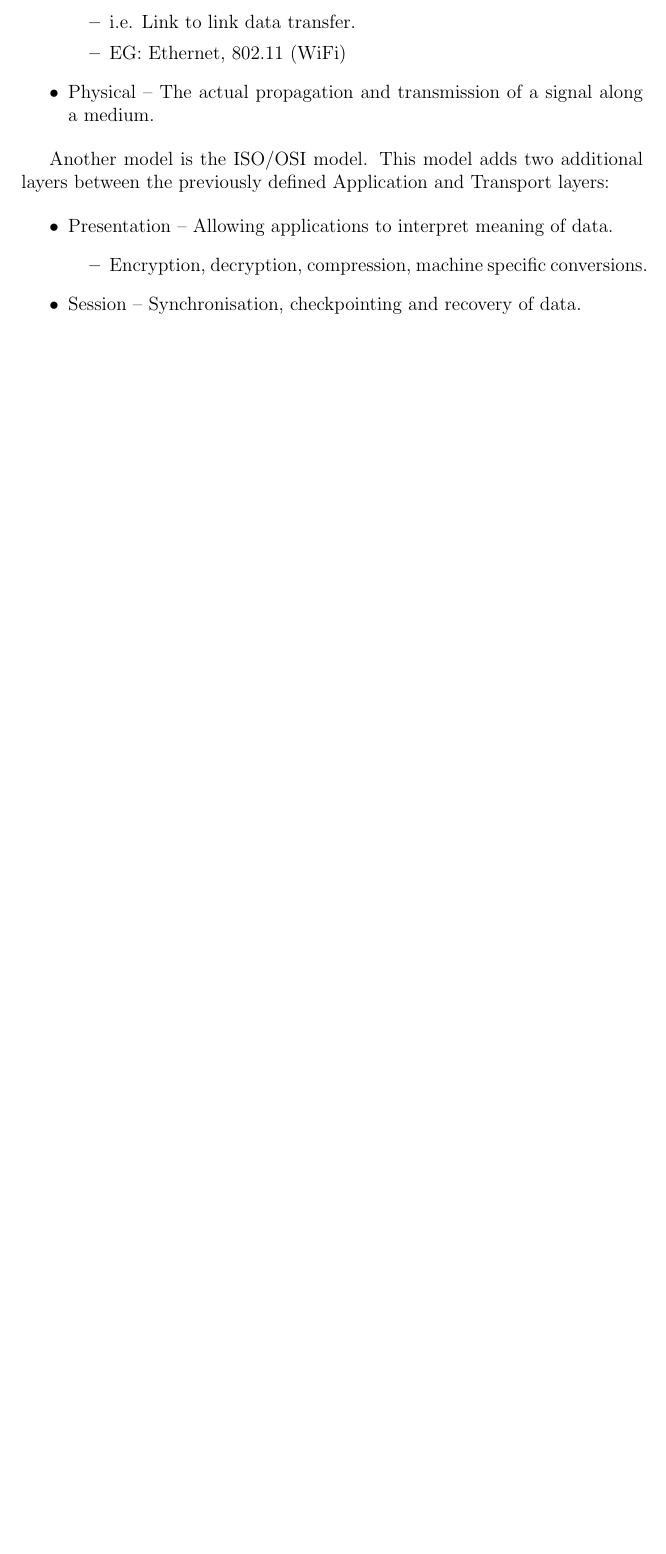
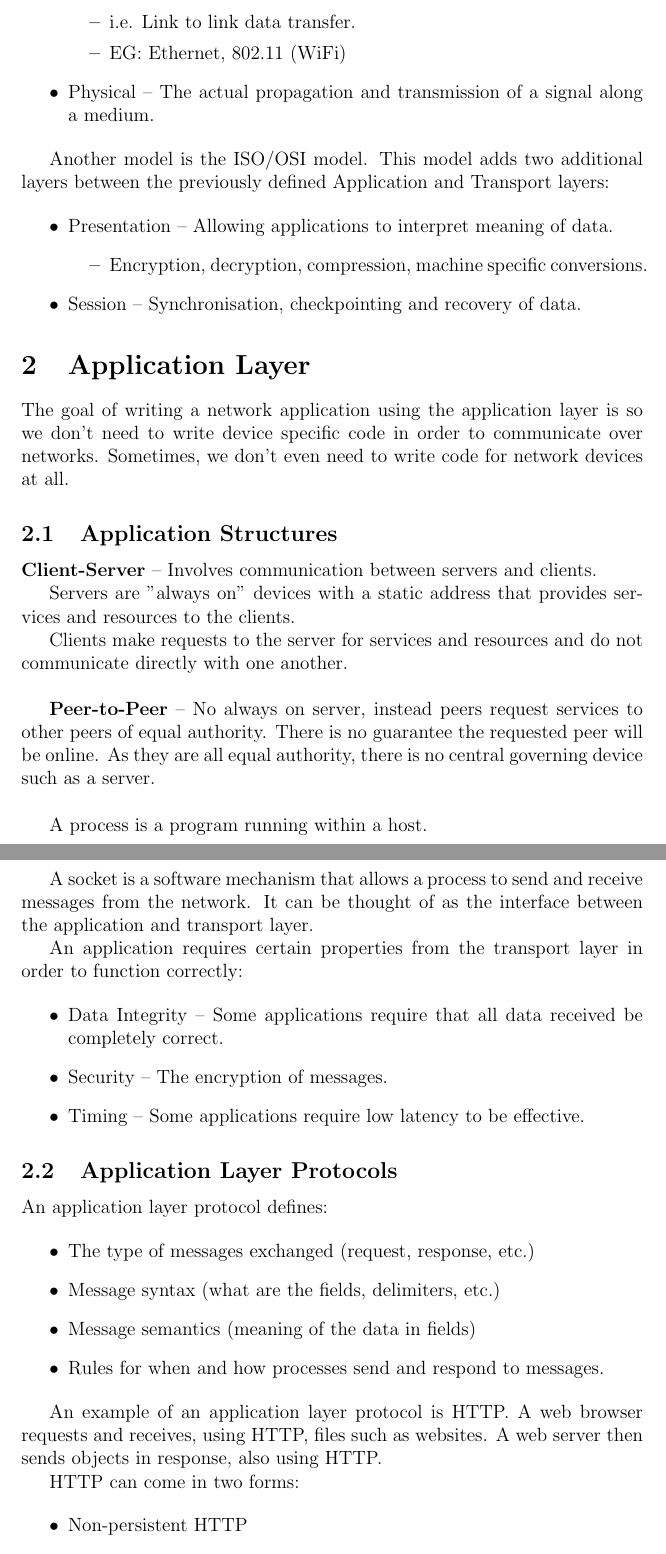
Before and after one commit to vvvm23/y2-exam-notes, a LaTeX document (Networks and Systems/networks.tex, which reads Networks and Systems/networks/03-application.tex): part of page 3 of 3 before the commit and two parts of pages 3 and 4 of 4 after it, the two joined at a grey line, cut so that both start at the same text, the shorter picture padded with empty space. Compiled offline with pdfLaTeX.

Commit message:
networks ch3

```diff
--- a/Networks and Systems/networks.tex
+++ b/Networks and Systems/networks.tex
@@ -20,4 +20,7 @@
 \section{Network Core}
 \subfile{networks/02-core.tex}
 
+\section{Application Layer}
+\subfile{networks/03-application.tex}
+
 \end{document}
--- a/Networks and Systems/networks/03-application.tex
+++ b/Networks and Systems/networks/03-application.tex
@@ -0,0 +1,48 @@
+\documentclass[../networks.tex]{subfiles}
+
+\begin{document}
+
+The goal of writing a network application using the application layer is so we don't need to write device specific code in order to communicate over networks. Sometimes, we don't even need to write code for network devices at all.
+
+\subsection{Application Structures}
+
+\textbf{Client-Server} -- Involves communication between servers and clients.
+
+Servers are "always on" devices with a static address that provides services and resources to the clients.
+
+Clients make requests to the server for services and resources and do not communicate directly with one another.
+\\
+
+\textbf{Peer-to-Peer} -- No always on server, instead peers request services to other peers of equal authority. There is no guarantee the requested peer will be online. As they are all equal authority, there is no central governing device such as a server.
+\\
+
+A process is a program running within a host.
+
+A socket is a software mechanism that allows a process to send and receive messages from the network. It can be thought of as the interface between the application and transport layer.
+
+An application requires certain properties from the transport layer in order to function correctly:
+
+\begin{itemize}
+    \item Data Integrity -- Some applications require that all data received be completely correct.
+    \item Security -- The encryption of messages.
+    \item Timing -- Some applications require low latency to be effective.
+\end{itemize}
+
+\subsection{Application Layer Protocols}
+
+An application layer protocol defines:
+
+\begin{itemize}
+    \item The type of messages exchanged (request, response, etc.)
+    \item Message syntax (what are the fields, delimiters, etc.)
+    \item Message semantics (meaning of the data in fields)
+    \item Rules for when and how processes send and respond to messages.
+\end{itemize}
+
+An example of an application layer protocol is HTTP. A web browser requests and receives, using HTTP, files such as websites. A web server then sends objects in response, also using HTTP.
+
+HTTP can come in two forms:
+
+\begin{itemize}
+    \item Non-persistent HTTP
+        \begin{itemize}
```
Also changed, not shown: Networks and Systems/networks/03-application.tex (11 more changed lines).
